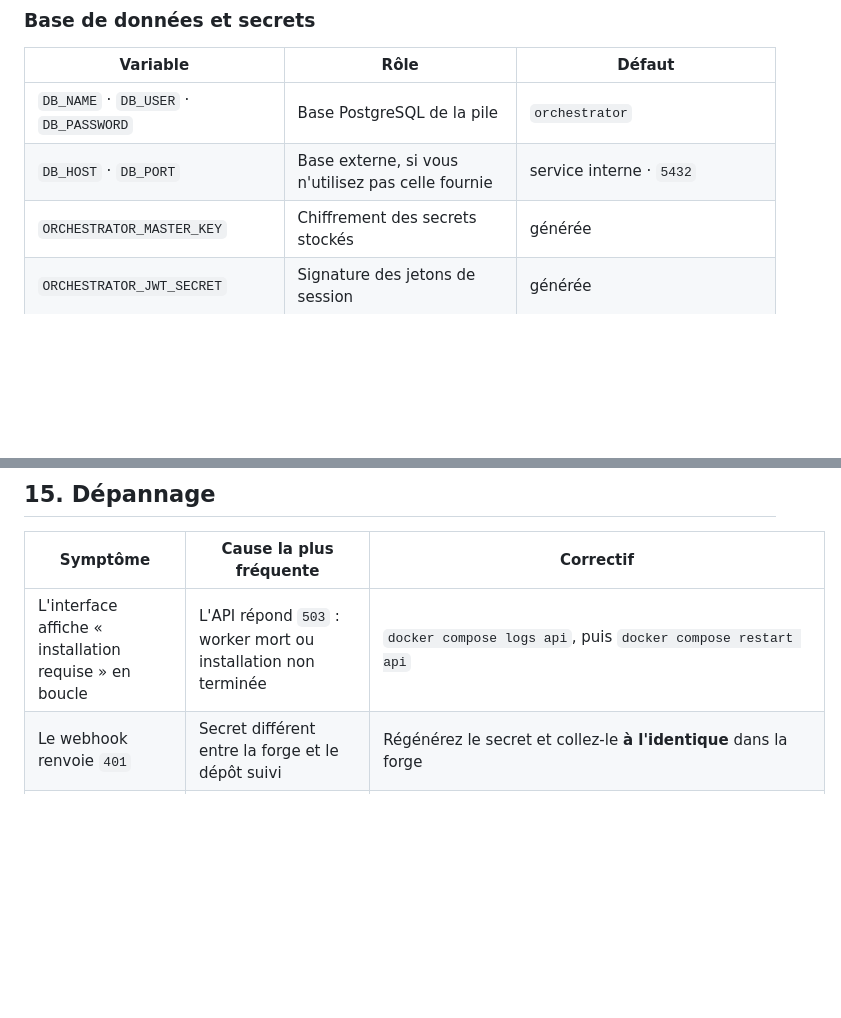
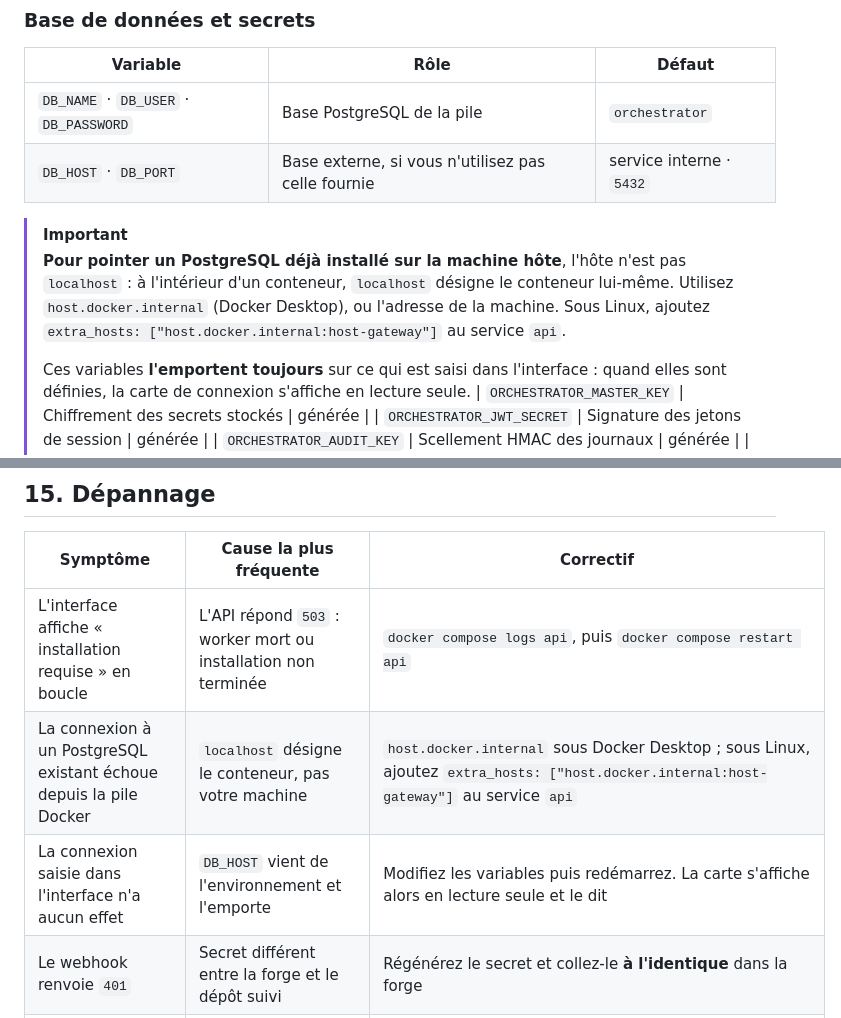
Before and after one commit to SoundwaveAssets/hadi, a Markdown page: README.md, 2 parts joined by grey strips. GitHub-like rendering; blank space fills up the shorter version.

Commit message:
Doc : joindre un PostgreSQL déjà en place depuis un conteneur

```diff
--- a/README.md
+++ b/README.md
@@ -651,6 +651,11 @@ Tout passe par des variables d'environnement, et tout a un défaut : rien n'est
 |---|---|---|
 | `DB_NAME` · `DB_USER` · `DB_PASSWORD` | Base PostgreSQL de la pile | `orchestrator` |
 | `DB_HOST` · `DB_PORT` | Base externe, si vous n'utilisez pas celle fournie | service interne · `5432` |
+
+> [!IMPORTANT]
+> **Pour pointer un PostgreSQL déjà installé sur la machine hôte**, l'hôte n'est pas `localhost` : à l'intérieur d'un conteneur, `localhost` désigne le conteneur lui-même. Utilisez `host.docker.internal` (Docker Desktop), ou l'adresse de la machine. Sous Linux, ajoutez `extra_hosts: ["host.docker.internal:host-gateway"]` au service `api`.
+>
+> Ces variables **l'emportent toujours** sur ce qui est saisi dans l'interface : quand elles sont définies, la carte de connexion s'affiche en lecture seule.
 | `ORCHESTRATOR_MASTER_KEY` | Chiffrement des secrets stockés | générée |
 | `ORCHESTRATOR_JWT_SECRET` | Signature des jetons de session | générée |
 | `ORCHESTRATOR_AUDIT_KEY` | Scellement HMAC des journaux | générée |
@@ -1015,6 +1020,8 @@ Le chien de garde balaie les pipelines figés toutes les dix minutes (tâche pé
 | Symptôme | Cause la plus fréquente | Correctif |
 |---|---|---|
 | L'interface affiche « installation requise » en boucle | L'API répond `503` : worker mort ou installation non terminée | `docker compose logs api`, puis `docker compose restart api` |
+| La connexion à un PostgreSQL existant échoue depuis la pile Docker | `localhost` désigne le conteneur, pas votre machine | `host.docker.internal` sous Docker Desktop ; sous Linux, ajoutez `extra_hosts: ["host.docker.internal:host-gateway"]` au service `api` |
+| La connexion saisie dans l'interface n'a aucun effet | `DB_HOST` vient de l'environnement et l'emporte | Modifiez les variables puis redémarrez. La carte s'affiche alors en lecture seule et le dit |
 | Le webhook renvoie `401` | Secret différent entre la forge et le dépôt suivi | Régénérez le secret et collez-le **à l'identique** dans la forge |
 | Le webhook renvoie `404` | Dépôt non enregistré, ou nom différent de `repository.name` | Enregistrez-le dans *Dépôts suivis* avec le nom exact |
 | Tous les pushs partent en validation humaine | Métrique `new_vulnerabilities` absente | Définissez une période de code neuf sur le projet SonarQube, ou changez de critère |
```
